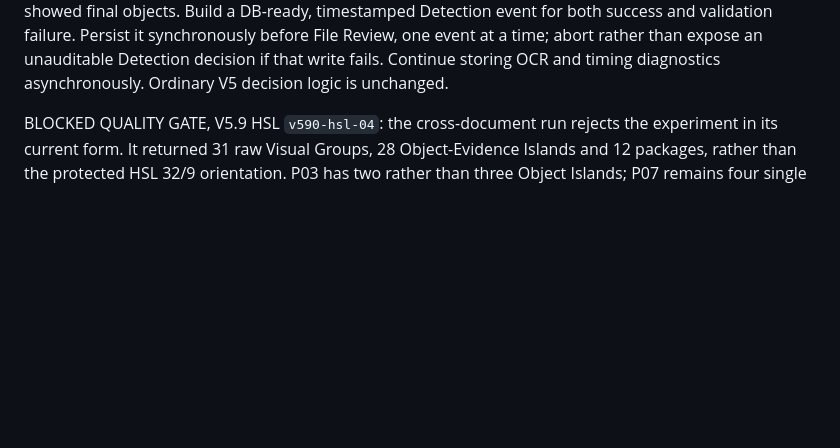
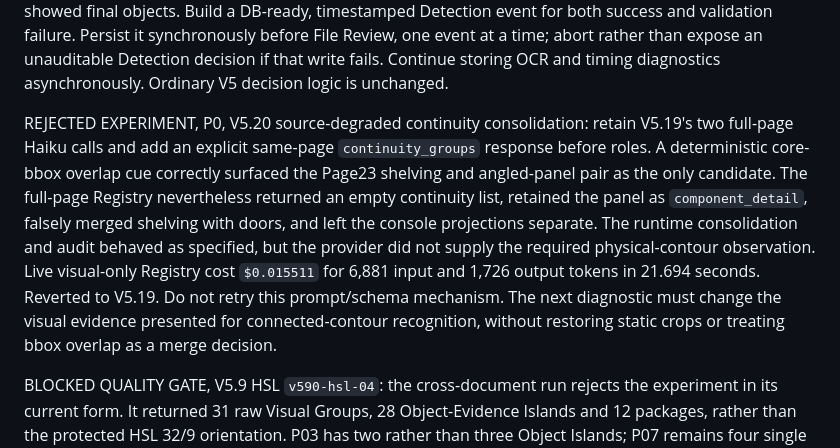
Before and after one commit to kzhivin-lgtm/costerly-app, a Markdown page: notes/TODO.md, the part around the change. Rendered like a GitHub page; blank space fills up the shorter version.

Commit message:
docs(detection): record rejected v5.20 continuity test

```diff
--- a/notes/TODO.md
+++ b/notes/TODO.md
@@ -451,6 +451,20 @@ event for both success and validation failure. Persist it synchronously before
 File Review, one event at a time; abort rather than expose an unauditable
 Detection decision if that write fails. Continue storing OCR and timing
 diagnostics asynchronously. Ordinary V5 decision logic is unchanged.
+
+REJECTED EXPERIMENT, P0, V5.20 source-degraded continuity consolidation:
+retain V5.19's two full-page Haiku calls and add an explicit same-page
+`continuity_groups` response before roles. A deterministic core-bbox overlap
+cue correctly surfaced the Page23 shelving and angled-panel pair as the only
+candidate. The full-page Registry nevertheless returned an empty continuity
+list, retained the panel as `component_detail`, falsely merged shelving with
+doors, and left the console projections separate. The runtime consolidation
+and audit behaved as specified, but the provider did not supply the required
+physical-contour observation. Live visual-only Registry cost `$0.015511` for
+6,881 input and 1,726 output tokens in 21.694 seconds. Reverted to V5.19.
+Do not retry this prompt/schema mechanism. The next diagnostic must change the
+visual evidence presented for connected-contour recognition, without restoring
+static crops or treating bbox overlap as a merge decision.
 
 BLOCKED QUALITY GATE, V5.9 HSL `v590-hsl-04`: the cross-document run rejects
 the experiment in its current form. It returned 31 raw Visual Groups, 28
```
